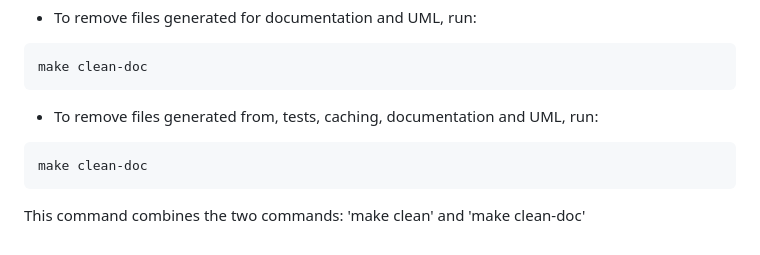
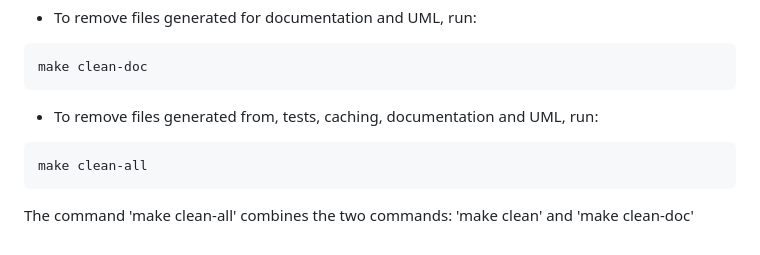
Before and after one commit to OmarZarifa/DICE-GAME, a Markdown page: README.md, the part around the change. Rendered like a GitHub page.

````diff
--- a/README.md
+++ b/README.md
@@ -191,6 +191,6 @@ make clean-doc
 ```
 * To remove files generated from, tests, caching, documentation and UML, run:
 ```bash
-make clean-doc
+make clean-all
 ```
-This command combines the two commands: 'make clean' and 'make clean-doc'
+The command 'make clean-all' combines the two commands: 'make clean' and 'make clean-doc'
````
